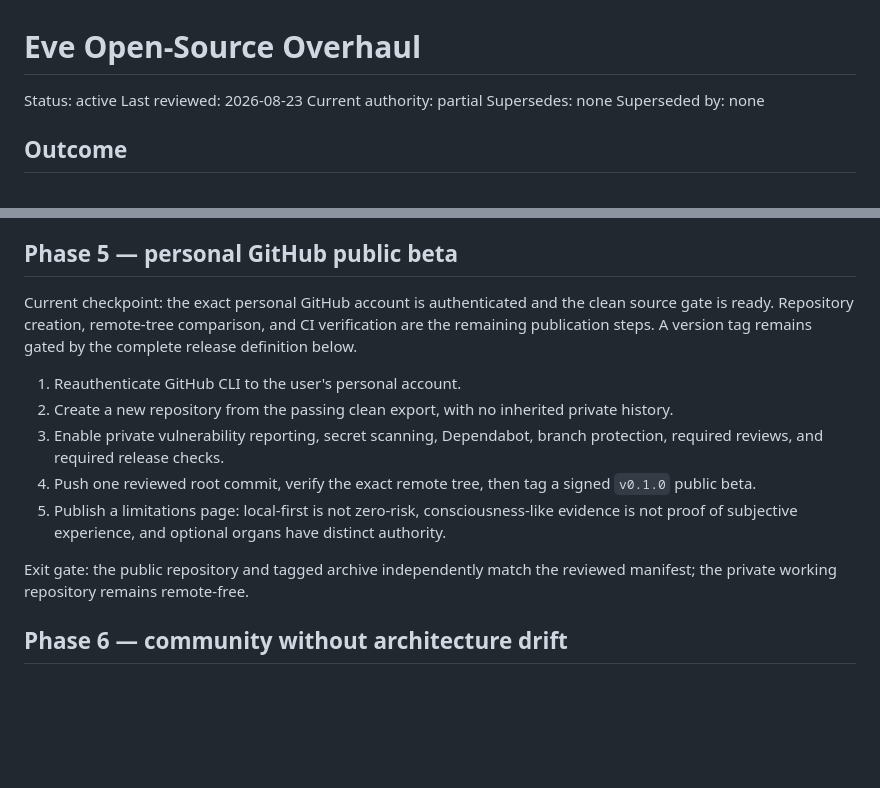
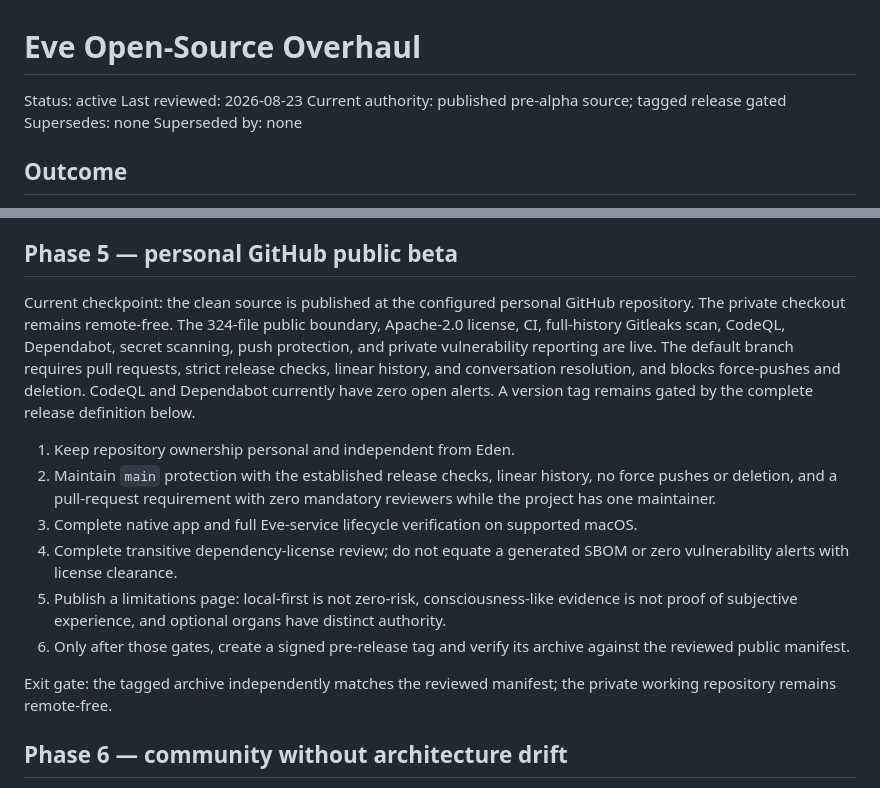
Before and after one commit to adamdmcbride/eve, a Markdown page: docs/roadmaps/OPEN_SOURCE_OVERHAUL_2026_08_23.md, 2 parts joined by grey strips. Rendered like a GitHub page; blank space fills up the shorter version.

```diff
--- a/docs/roadmaps/OPEN_SOURCE_OVERHAUL_2026_08_23.md
+++ b/docs/roadmaps/OPEN_SOURCE_OVERHAUL_2026_08_23.md
@@ -2,7 +2,7 @@
 
 Status: active
 Last reviewed: 2026-08-23
-Current authority: partial
+Current authority: published pre-alpha source; tagged release gated
 Supersedes: none
 Superseded by: none
 
@@ -158,24 +158,31 @@ findings, and a documented rollback for each state migration.
 
 ## Phase 5 — personal GitHub public beta
 
-Current checkpoint: the exact personal GitHub account is authenticated and the
-clean source gate is ready. Repository creation, remote-tree comparison, and CI
-verification are the remaining publication steps. A version tag remains gated
-by the complete release definition below.
+Current checkpoint: the clean source is published at the configured personal
+GitHub repository. The private checkout remains remote-free. The
+324-file public boundary, Apache-2.0 license, CI, full-history Gitleaks scan,
+CodeQL, Dependabot, secret scanning, push protection, and private vulnerability
+reporting are live. The default branch requires pull requests, strict release
+checks, linear history, and conversation resolution, and blocks force-pushes and
+deletion. CodeQL and Dependabot currently have zero open alerts. A version tag
+remains gated by the complete release definition below.
 
-1. Reauthenticate GitHub CLI to the user's personal account.
-2. Create a new repository from the passing clean export, with no inherited
-   private history.
-3. Enable private vulnerability reporting, secret scanning, Dependabot,
-   branch protection, required reviews, and required release checks.
-4. Push one reviewed root commit, verify the exact remote tree, then tag a
-   signed `v0.1.0` public beta.
+1. Keep repository ownership personal and independent from Eden.
+2. Maintain `main` protection with the established release checks, linear
+   history, no force pushes or deletion, and a pull-request requirement with
+   zero mandatory reviewers while the project has one maintainer.
+3. Complete native app and full Eve-service lifecycle verification on supported
+   macOS.
+4. Complete transitive dependency-license review; do not equate a generated
+   SBOM or zero vulnerability alerts with license clearance.
 5. Publish a limitations page: local-first is not zero-risk, consciousness-like
    evidence is not proof of subjective experience, and optional organs have
    distinct authority.
+6. Only after those gates, create a signed pre-release tag and verify its archive
+   against the reviewed public manifest.
 
-Exit gate: the public repository and tagged archive independently match the
-reviewed manifest; the private working repository remains remote-free.
+Exit gate: the tagged archive independently matches the reviewed manifest; the
+private working repository remains remote-free.
 
 ## Phase 6 — community without architecture drift
 
```
Also changed, not shown: docs/evidence/PUBLIC_RELEASE_READINESS_AUDIT_2026_08_23.md (+42 -31 lines).
